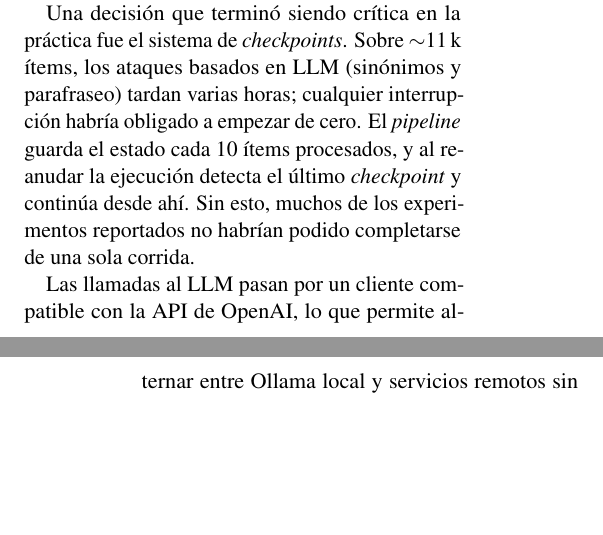
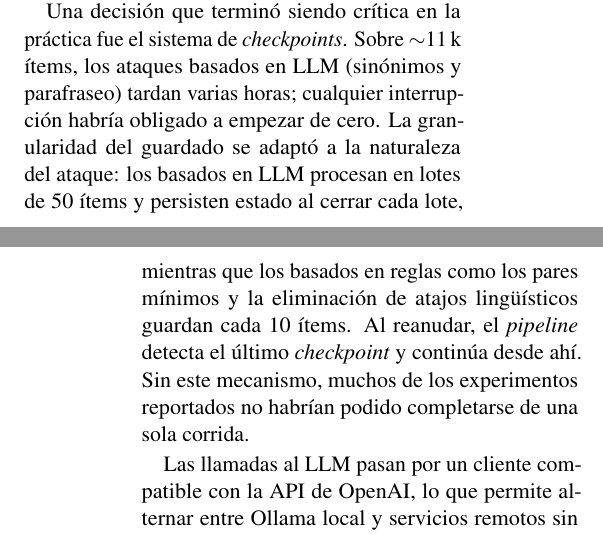
Before and after one commit to luedu1103/llm-attacks, a LaTeX paper (Informe_Tecnico/latex/acl_latex.tex): two parts of the columns of pages 5 and 6 of 7, joined at a grey line, cut so that both start at the same text, the shorter picture padded with empty space. Compiled offline with pdfLaTeX.

Commit message:
feat: solve problems

```diff
--- a/Informe_Tecnico/latex/acl_latex.tex
+++ b/Informe_Tecnico/latex/acl_latex.tex
@@ -514,11 +516,14 @@ implementar el método \texttt{\_perturb\_text}.
 Una decisión que terminó siendo crítica en la práctica fue el
 sistema de \textit{checkpoints}. Sobre $\sim$11\,k ítems, los ataques
 basados en LLM (sinónimos y parafraseo) tardan varias horas; cualquier
-interrupción habría obligado a empezar de cero. El \textit{pipeline}
-guarda el estado cada 10 ítems procesados, y al reanudar la ejecución
-detecta el último \textit{checkpoint} y continúa desde ahí. Sin esto,
-muchos de los experimentos reportados no habrían podido completarse
-de una sola corrida.
+interrupción habría obligado a empezar de cero. La granularidad del
+guardado se adaptó a la naturaleza del ataque: los basados en LLM
+procesan en lotes de 50 ítems y persisten estado al cerrar cada lote,
+mientras que los basados en reglas como los pares mínimos y la
+eliminación de atajos lingüísticos guardan cada 10 ítems. Al reanudar,
+el \textit{pipeline} detecta el último \textit{checkpoint} y continúa
+desde ahí. Sin este mecanismo, muchos de los experimentos reportados
+no habrían podido completarse de una sola corrida.
 
 Las llamadas al LLM pasan por un cliente compatible con la API de
 OpenAI, lo que permite alternar entre Ollama local y servicios remotos
```
Also changed, not shown: Informe_Tecnico/latex/acl_latex.tex (8 more changed lines).
